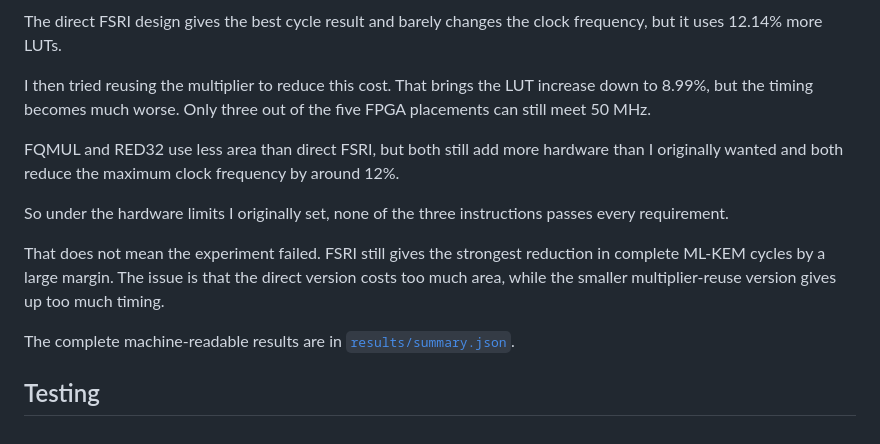
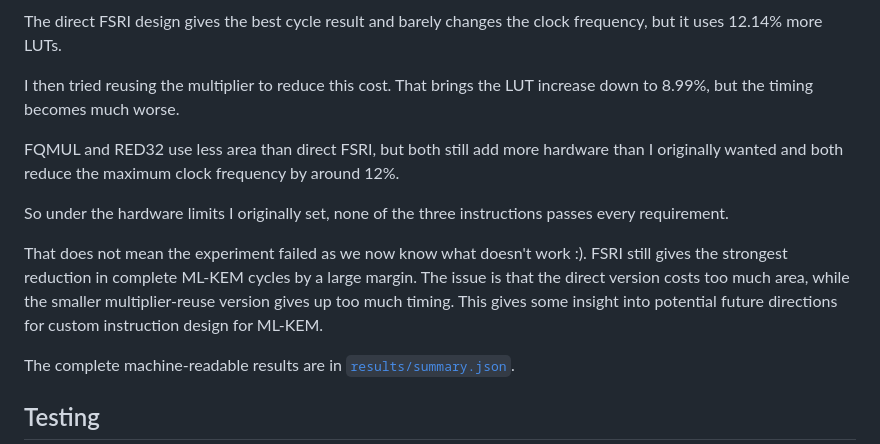
Before and after one commit to ishanrk/embedded_mlkem_bench, a Markdown page: README.md, the part around the change. Rendered like a GitHub page.

Commit message:
Revise experiment results and insights in README
Clarified the outcomes of the experiments with FSRI and multiplier reuse, providing insights for future instruction design.

```diff
--- a/README.md
+++ b/README.md
@@ -160,13 +160,13 @@ LUT4s are the main configurable logic blocks on the FPGA, so more LUTs roughly m
 
 The direct FSRI design gives the best cycle result and barely changes the clock frequency, but it uses 12.14% more LUTs.
 
-I then tried reusing the multiplier to reduce this cost. That brings the LUT increase down to 8.99%, but the timing becomes much worse. Only three out of the five FPGA placements can still meet 50 MHz.
+I then tried reusing the multiplier to reduce this cost. That brings the LUT increase down to 8.99%, but the timing becomes much worse.
 
 FQMUL and RED32 use less area than direct FSRI, but both still add more hardware than I originally wanted and both reduce the maximum clock frequency by around 12%.
 
 So under the hardware limits I originally set, none of the three instructions passes every requirement.
 
-That does not mean the experiment failed. FSRI still gives the strongest reduction in complete ML-KEM cycles by a large margin. The issue is that the direct version costs too much area, while the smaller multiplier-reuse version gives up too much timing.
+That does not mean the experiment failed as we now know what doesn't work :). FSRI still gives the strongest reduction in complete ML-KEM cycles by a large margin. The issue is that the direct version costs too much area, while the smaller multiplier-reuse version gives up too much timing. This gives some insight into potential future directions for custom instruction design for ML-KEM.
 
 The complete machine-readable results are in [`results/summary.json`](results/summary.json).
 
```
